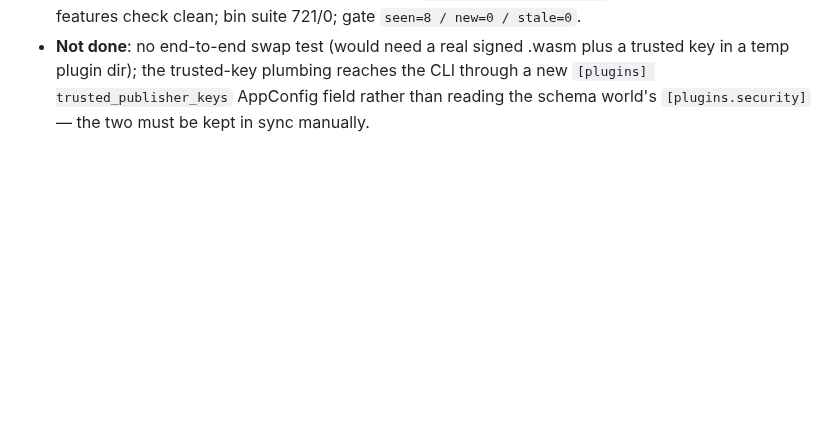
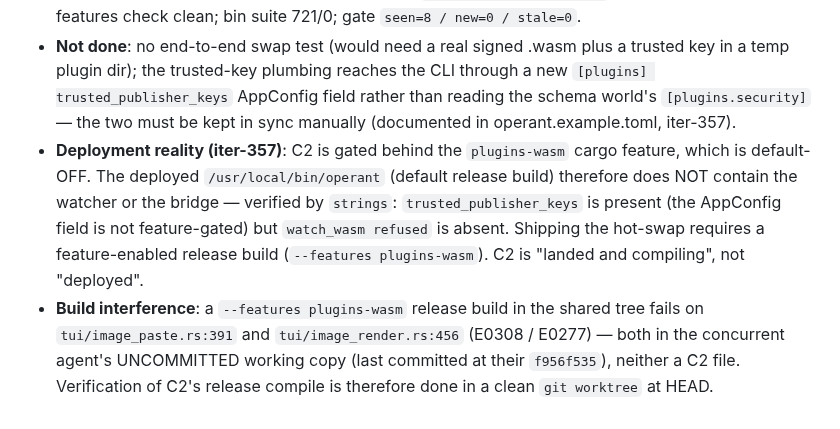
Before and after one commit to ishan-parihar/operant, a Markdown page: BUGS.md, the part around the change. Rendered like a GitHub page; blank space fills up the shorter version.

Commit message:
docs(iter-358): record C2's deployment reality and the build interference
C2 is behind the default-off plugins-wasm feature, so the deployed binary does not contain the watcher or bridge (strings-verified: trusted_publisher_keys present, watch_wasm refused absent) — 'landed and compiling', not 'deployed'. Also records that a --features plugins-wasm release build fails in the SHARED tree on two files belonging to the concurrent agent's uncommitted TUI work, so C2's release compile is verified in a clean worktree at HEAD instead.

```diff
--- a/BUGS.md
+++ b/BUGS.md
@@ -1154,4 +1154,16 @@ decisions the audit left open.
   trusted key in a temp plugin dir); the trusted-key plumbing reaches the CLI
   through a new `[plugins] trusted_publisher_keys` AppConfig field rather than
   reading the schema world's `[plugins.security]` — the two must be kept in
-  sync manually.
+  sync manually (documented in operant.example.toml, iter-357).
+- **Deployment reality (iter-357)**: C2 is gated behind the `plugins-wasm`
+  cargo feature, which is default-OFF. The deployed `/usr/local/bin/operant`
+  (default release build) therefore does NOT contain the watcher or the
+  bridge — verified by `strings`: `trusted_publisher_keys` is present (the
+  AppConfig field is not feature-gated) but `watch_wasm refused` is absent.
+  Shipping the hot-swap requires a feature-enabled release build
+  (`--features plugins-wasm`). C2 is "landed and compiling", not "deployed".
+- **Build interference**: a `--features plugins-wasm` release build in the
+  shared tree fails on `tui/image_paste.rs:391` and `tui/image_render.rs:456`
+  (E0308 / E0277) — both in the concurrent agent's UNCOMMITTED working copy
+  (last committed at their `f956f535`), neither a C2 file. Verification of
+  C2's release compile is therefore done in a clean `git worktree` at HEAD.
```
